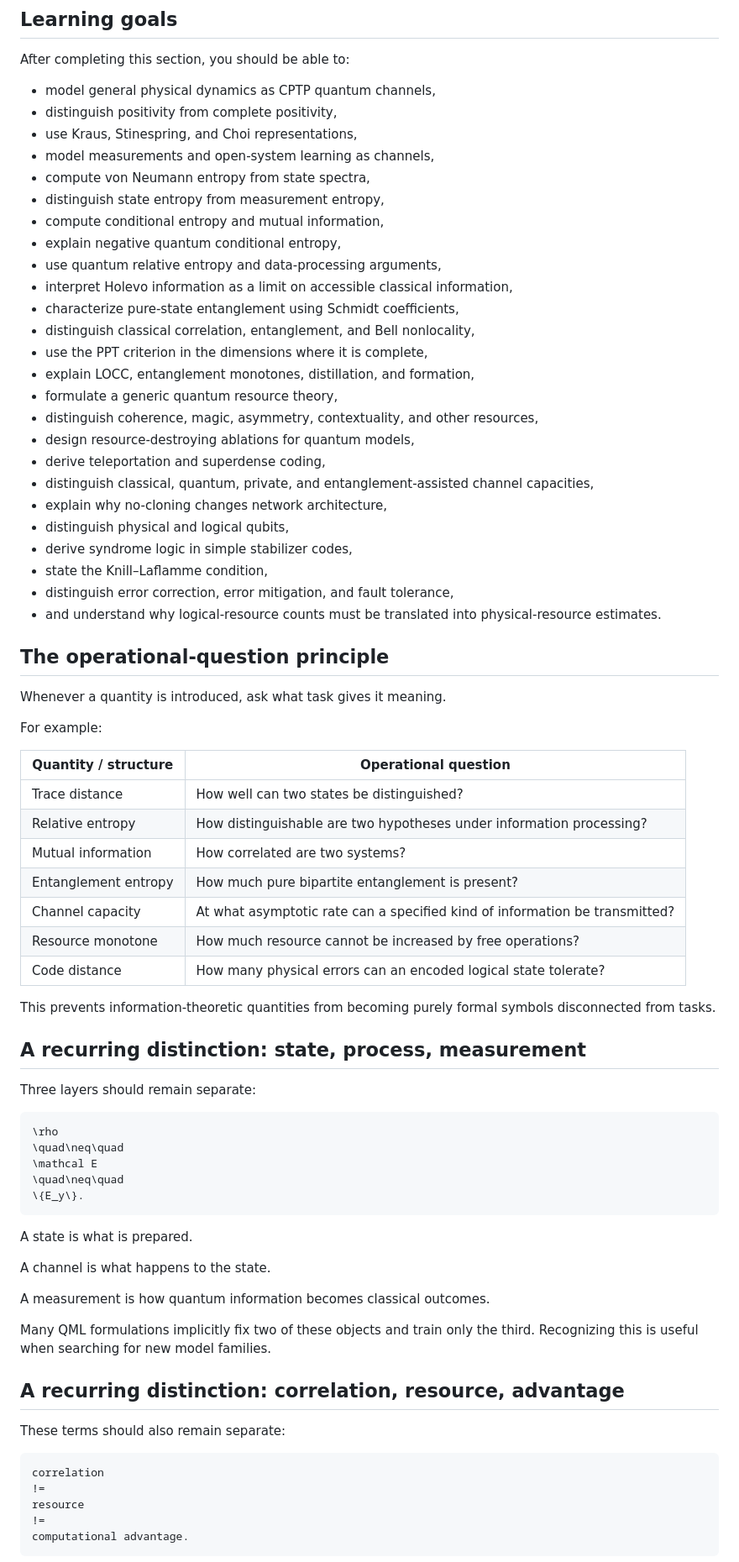
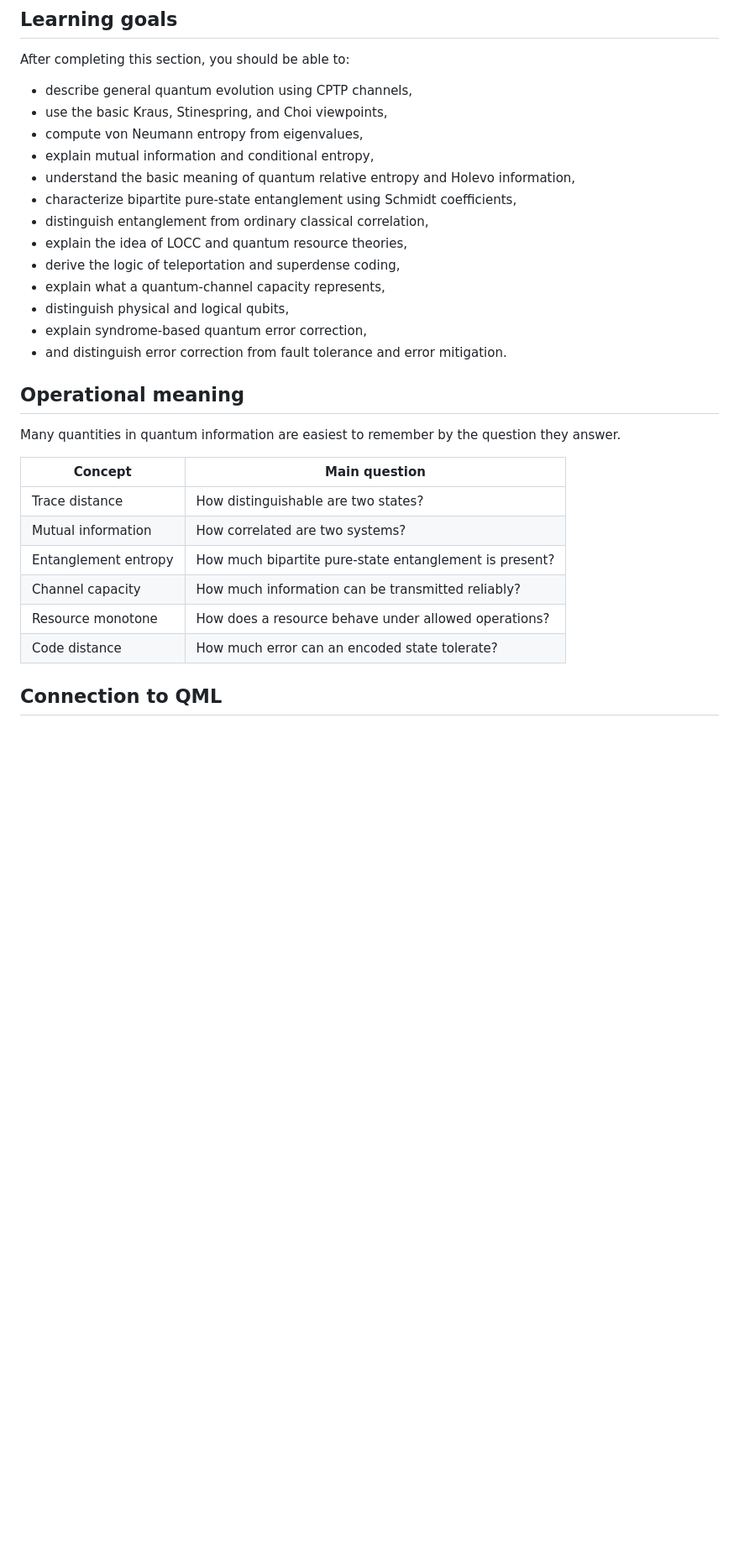
Before and after one commit to AHDMarwan/quantum-computing-introduction, a Markdown page: 06-quantum-information-theory/README.md, the part around one of its changes. Shown at 84% size. Drawn GitHub-style; blank space fills up the shorter version.

````diff
--- a/06-quantum-information-theory/README.md
+++ b/06-quantum-information-theory/README.md
@@ -72,79 +50,32 @@ The goal is to make quantum information theory usable as a research language.
 
 After completing this section, you should be able to:
 
-- model general physical dynamics as CPTP quantum channels,
-- distinguish positivity from complete positivity,
-- use Kraus, Stinespring, and Choi representations,
-- model measurements and open-system learning as channels,
-- compute von Neumann entropy from state spectra,
-- distinguish state entropy from measurement entropy,
-- compute conditional entropy and mutual information,
-- explain negative quantum conditional entropy,
-- use quantum relative entropy and data-processing arguments,
-- interpret Holevo information as a limit on accessible classical information,
-- characterize pure-state entanglement using Schmidt coefficients,
-- distinguish classical correlation, entanglement, and Bell nonlocality,
-- use the PPT criterion in the dimensions where it is complete,
-- explain LOCC, entanglement monotones, distillation, and formation,
-- formulate a generic quantum resource theory,
-- distinguish coherence, magic, asymmetry, contextuality, and other resources,
-- design resource-destroying ablations for quantum models,
-- derive teleportation and superdense coding,
-- distinguish classical, quantum, private, and entanglement-assisted channel capacities,
-- explain why no-cloning changes network architecture,
+- describe general quantum evolution using CPTP channels,
+- use the basic Kraus, Stinespring, and Choi viewpoints,
+- compute von Neumann entropy from eigenvalues,
+- explain mutual information and conditional entropy,
+- understand the basic meaning of quantum relative entropy and Holevo information,
+- characterize bipartite pure-state entanglement using Schmidt coefficients,
+- distinguish entanglement from ordinary classical correlation,
+- explain the idea of LOCC and quantum resource theories,
+- derive the logic of teleportation and superdense coding,
+- explain what a quantum-channel capacity represents,
 - distinguish physical and logical qubits,
-- derive syndrome logic in simple stabilizer codes,
-- state the Knill–Laflamme condition,
-- distinguish error correction, error mitigation, and fault tolerance,
-- and understand why logical-resource counts must be translated into physical-resource estimates.
+- explain syndrome-based quantum error correction,
+- and distinguish error correction from fault tolerance and error mitigation.
 
-## The operational-question principle
+## Operational meaning
 
-Whenever a quantity is introduced, ask what task gives it meaning.
+Many quantities in quantum information are easiest to remember by the question they answer.
 
-For example:
+| Concept | Main question |
+|---|---|
+| Trace distance | How distinguishable are two states? |
+| Mutual information | How correlated are two systems? |
+| Entanglement entropy | How much bipartite pure-state entanglement is present? |
+| Channel capacity | How much information can be transmitted reliably? |
+| Resource monotone | How does a resource behave under allowed operations? |
+| Code distance | How much error can an encoded state tolerate? |
 
-| Quantity / structure | Operational question |
-|---|---|
-| Trace distance | How well can two states be distinguished? |
-| Relative entropy | How distinguishable are two hypotheses under information processing? |
-| Mutual information | How correlated are two systems? |
-| Entanglement entropy | How much pure bipartite entanglement is present? |
-| Channel capacity | At what asymptotic rate can a specified kind of information be transmitted? |
-| Resource monotone | How much resource cannot be increased by free operations? |
-| Code distance | How many physical errors can an encoded logical state tolerate? |
+## Connection to QML
 
-This prevents information-theoretic quantities from becoming purely formal symbols disconnected from tasks.
-
-## A recurring distinction: state, process, measurement
-
-Three layers should remain separate:
-
-```math
-\rho
-\quad\neq\quad
-\mathcal E
-\quad\neq\quad
-\{E_y\}.
-```
-
-A state is what is prepared.
-
-A channel is what happens to the state.
-
-A measurement is how quantum information becomes classical outcomes.
-
-Many QML formulations implicitly fix two of these objects and train only the third. Recognizing this is useful when searching for new model families.
-
-## A recurring distinction: correlation, resource, advantage
-
-These terms should also remain separate:
-
-```text
-correlation
-!=
-resource
-!=
-computational advantage.
-```
-
````
Also changed, not shown: other parts of 06-quantum-information-theory/README.md (+22 -123 lines).
